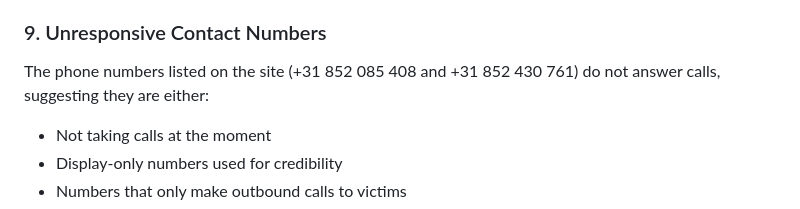
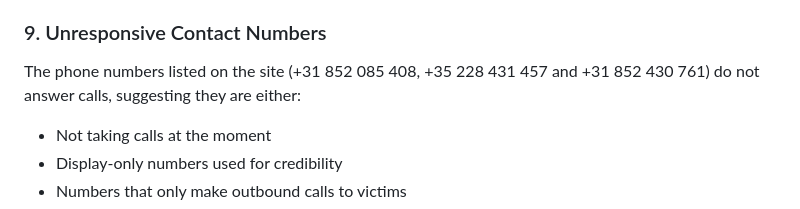
Before and after one commit to ScamSleuth/ScamSleuth-Resource-Center, a Markdown page: mtgride.org/README.MD, the part around the change. Drawn GitHub-style.

```diff
--- a/mtgride.org/README.MD
+++ b/mtgride.org/README.MD
@@ -86,7 +86,7 @@ The scam website uses:
 - CSRF tokens and form validation to appear secure
 
 ### 9. Unresponsive Contact Numbers
-The phone numbers listed on the site (+31 852 085 408 and +31 852 430 761) do not answer calls, suggesting they are either:
+The phone numbers listed on the site (+31 852 085 408, +35 228 431 457 and +31 852 430 761) do not answer calls, suggesting they are either:
 - Not taking calls at the moment
 - Display-only numbers used for credibility
 - Numbers that only make outbound calls to victims
```
